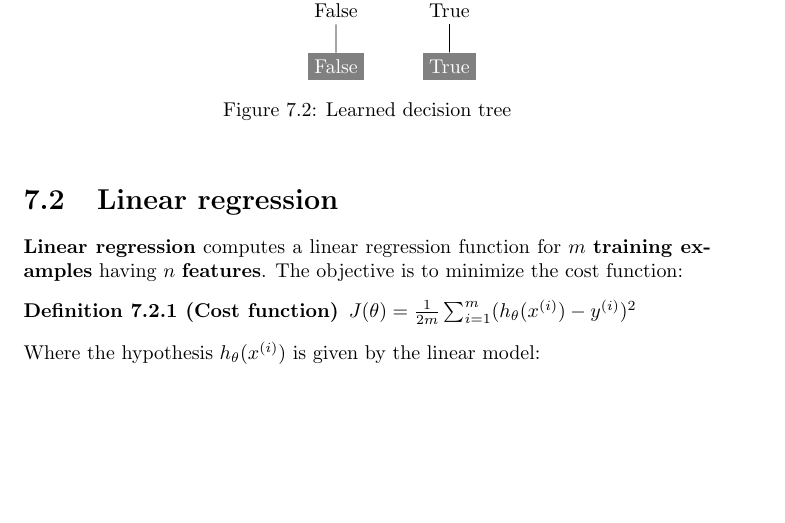
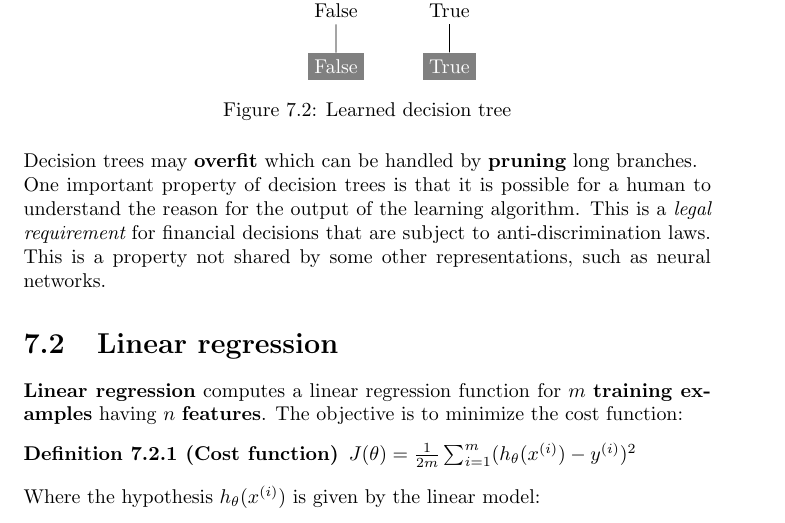
Before and after one commit to karimif/ai_notes, a LaTeX thesis (notes.tex): part of page 25 of 64, cut so that both start at the same text, the shorter picture padded with empty space. Compiled offline with pdfLaTeX.

Commit message:
New conclusion of decision tree section

```diff
--- a/notes.tex
+++ b/notes.tex
@@ -1072,7 +1072,8 @@ child{ [sibling distance=4cm]
 \label{fig:learneddecisiontreeexample}
 \end{figure}
 
-
+Decision trees may {\bf overfit} which can be handled by {\bf pruning} long branches. \\
+One important property of decision trees is that it is possible for a human to understand the reason for the output of the learning algorithm. This is a {\em legal requirement} for financial decisions that are subject to anti-discrimination laws. This is a property not shared by some other representations, such as neural networks.
 
 
 
```
